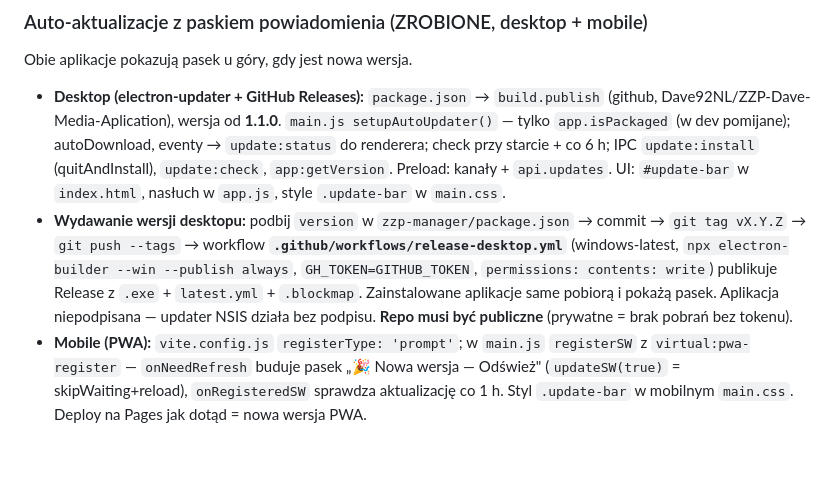
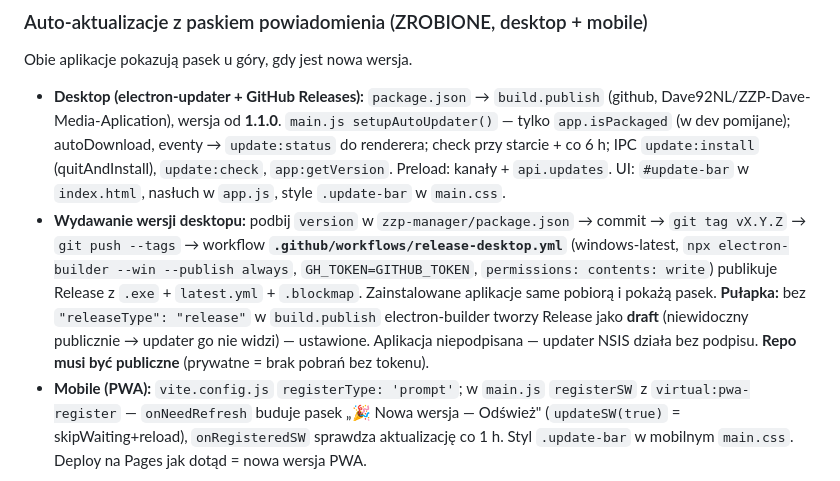
Before and after one commit to Dave92NL/ZZP-Dave-Media-Aplication, a Markdown page: CLAUDE.md, the part around the change. Rendered like a GitHub page; blank space fills up the shorter version.

Commit message:
docs: pulapka draft-release w electron-builder
Co-Authored-By: Claude Opus 4.8 <noreply@anthropic.com>

```diff
--- a/CLAUDE.md
+++ b/CLAUDE.md
@@ -146,7 +146,7 @@ Usunięcie rekordu na jednym urządzeniu znika też na drugim; zmiany synchroniz
 ### Auto-aktualizacje z paskiem powiadomienia (ZROBIONE, desktop + mobile)
 Obie aplikacje pokazują pasek u góry, gdy jest nowa wersja.
 - **Desktop (electron-updater + GitHub Releases):** `package.json` → `build.publish` (github, Dave92NL/ZZP-Dave-Media-Aplication), wersja od **1.1.0**. `main.js setupAutoUpdater()` — tylko `app.isPackaged` (w dev pomijane); autoDownload, eventy → `update:status` do renderera; check przy starcie + co 6 h; IPC `update:install` (quitAndInstall), `update:check`, `app:getVersion`. Preload: kanały + `api.updates`. UI: `#update-bar` w `index.html`, nasłuch w `app.js`, style `.update-bar` w `main.css`.
-- **Wydawanie wersji desktopu:** podbij `version` w `zzp-manager/package.json` → commit → `git tag vX.Y.Z` → `git push --tags` → workflow **`.github/workflows/release-desktop.yml`** (windows-latest, `npx electron-builder --win --publish always`, `GH_TOKEN=GITHUB_TOKEN`, `permissions: contents: write`) publikuje Release z `.exe` + `latest.yml` + `.blockmap`. Zainstalowane aplikacje same pobiorą i pokażą pasek. Aplikacja niepodpisana — updater NSIS działa bez podpisu. **Repo musi być publiczne** (prywatne = brak pobrań bez tokenu).
+- **Wydawanie wersji desktopu:** podbij `version` w `zzp-manager/package.json` → commit → `git tag vX.Y.Z` → `git push --tags` → workflow **`.github/workflows/release-desktop.yml`** (windows-latest, `npx electron-builder --win --publish always`, `GH_TOKEN=GITHUB_TOKEN`, `permissions: contents: write`) publikuje Release z `.exe` + `latest.yml` + `.blockmap`. Zainstalowane aplikacje same pobiorą i pokażą pasek. **Pułapka:** bez `"releaseType": "release"` w `build.publish` electron-builder tworzy Release jako **draft** (niewidoczny publicznie → updater go nie widzi) — ustawione. Aplikacja niepodpisana — updater NSIS działa bez podpisu. **Repo musi być publiczne** (prywatne = brak pobrań bez tokenu).
 - **Mobile (PWA):** `vite.config.js` `registerType: 'prompt'`; w `main.js` `registerSW` z `virtual:pwa-register` — `onNeedRefresh` buduje pasek „🎉 Nowa wersja — Odśwież" (`updateSW(true)` = skipWaiting+reload), `onRegisteredSW` sprawdza aktualizację co 1 h. Styl `.update-bar` w mobilnym `main.css`. Deploy na Pages jak dotąd = nowa wersja PWA.
 
 ### Przerwa we wpisie czasu (ZROBIONE, desktop + chmura)
```
